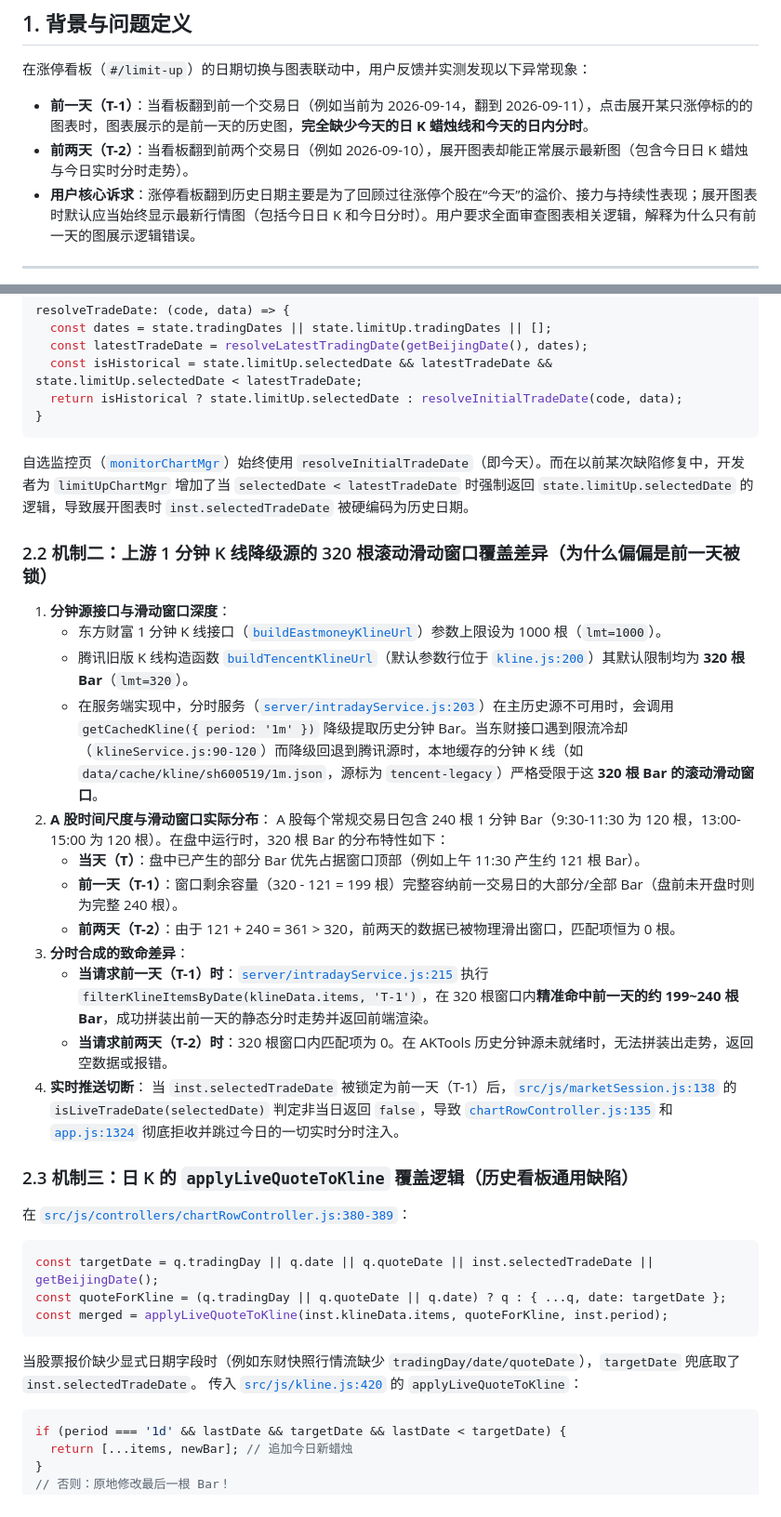
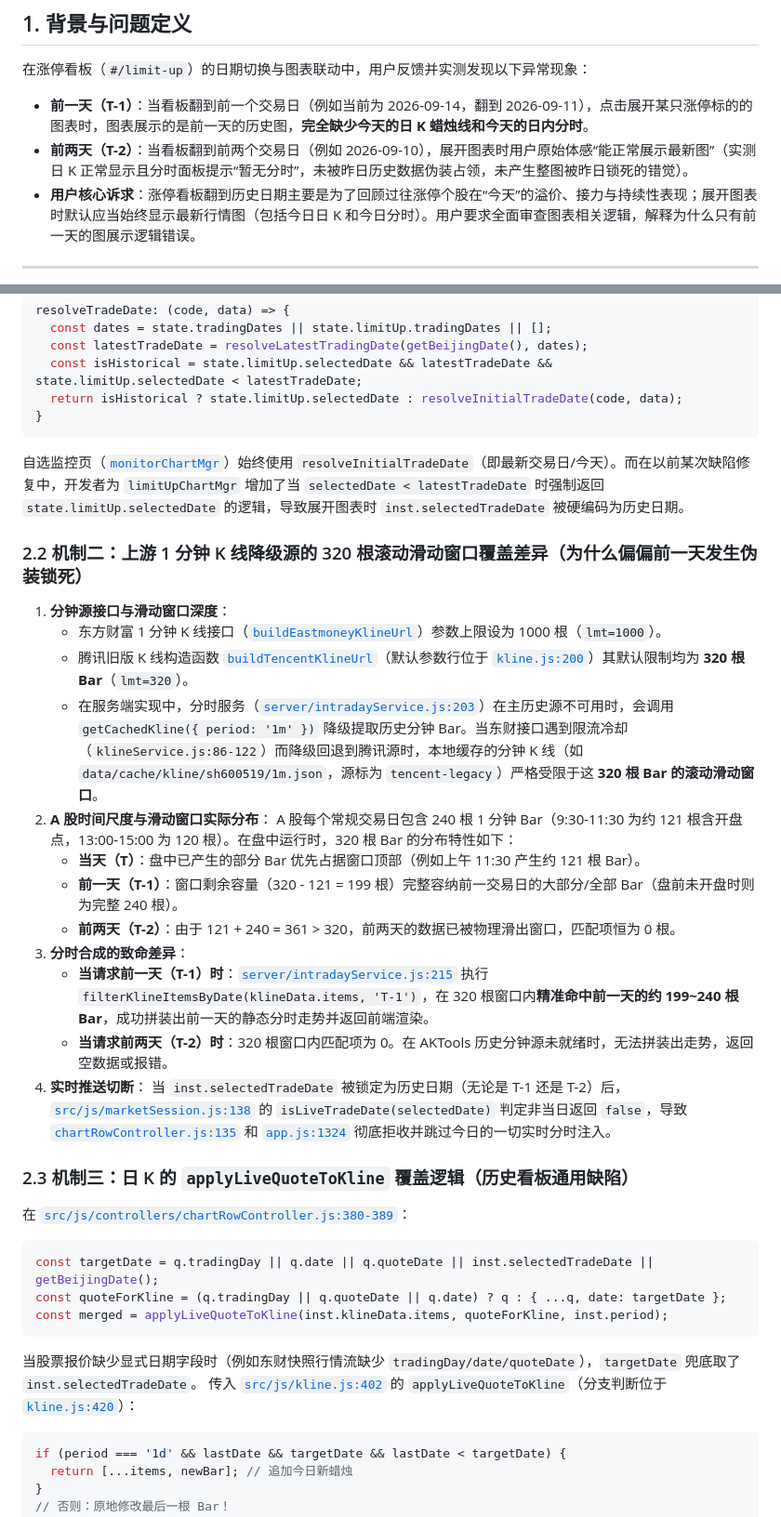
Before and after one commit to SeptYagu/market-voice-alert, a Markdown page: docs/handoff/2026-09-14-limit-up-chart-date-flip-investigation-and-resolution-handoff.md, 2 parts joined by grey strips. Shown at 93% size. Drawn GitHub-style.

Commit message:
docs(handoff): 修正T-2体感表述并精准化历史日期与接口引用行号

````diff
--- a/docs/handoff/2026-09-14-limit-up-chart-date-flip-investigation-and-resolution-handoff.md
+++ b/docs/handoff/2026-09-14-limit-up-chart-date-flip-investigation-and-resolution-handoff.md
@@ -4,7 +4,7 @@
 
 在涨停看板（`#/limit-up`）的日期切换与图表联动中，用户反馈并实测发现以下异常现象：
 - **前一天（T-1）**：当看板翻到前一个交易日（例如当前为 2026-09-14，翻到 2026-09-11），点击展开某只涨停标的的图表时，图表展示的是前一天的历史图，**完全缺少今天的日 K 蜡烛线和今天的日内分时**。
-- **前两天（T-2）**：当看板翻到前两个交易日（例如 2026-09-10），展开图表却能正常展示最新图（包含今日日 K 蜡烛与今日实时分时走势）。
+- **前两天（T-2）**：当看板翻到前两个交易日（例如 2026-09-10），展开图表时用户原始体感“能正常展示最新图”（实测日 K 正常显示且分时面板提示“暂无分时”，未被昨日历史数据伪装占领，未产生整图被昨日锁死的错觉）。
 - **用户核心诉求**：涨停看板翻到历史日期主要是为了回顾过往涨停个股在“今天”的溢价、接力与持续性表现；展开图表时默认应当始终显示最新行情图（包括今日日 K 和今日分时）。用户要求全面审查图表相关逻辑，解释为什么只有前一天的图展示逻辑错误。
 
 ---
@@ -49,16 +49,16 @@ resolveTradeDate: (code, data) => {
   return isHistorical ? state.limitUp.selectedDate : resolveInitialTradeDate(code, data);
 }
 ```
-自选监控页（[`monitorChartMgr`](file:///d:/AiPrograms/project1/market-voice-alert/src/js/app.js#L387-L400)）始终使用 `resolveInitialTradeDate`（即今天）。而在以前某次缺陷修复中，开发者为 `limitUpChartMgr` 增加了当 `selectedDate < latestTradeDate` 时强制返回 `state.limitUp.selectedDate` 的逻辑，导致展开图表时 `inst.selectedTradeDate` 被硬编码为历史日期。
+自选监控页（[`monitorChartMgr`](file:///d:/AiPrograms/project1/market-voice-alert/src/js/app.js#L387-L400)）始终使用 `resolveInitialTradeDate`（即最新交易日/今天）。而在以前某次缺陷修复中，开发者为 `limitUpChartMgr` 增加了当 `selectedDate < latestTradeDate` 时强制返回 `state.limitUp.selectedDate` 的逻辑，导致展开图表时 `inst.selectedTradeDate` 被硬编码为历史日期。
 
-### 2.2 机制二：上游 1 分钟 K 线降级源的 320 根滚动滑动窗口覆盖差异（为什么偏偏是前一天被锁）
+### 2.2 机制二：上游 1 分钟 K 线降级源的 320 根滚动滑动窗口覆盖差异（为什么偏偏前一天发生伪装锁死）
 
 1. **分钟源接口与滑动窗口深度**：
    - 东方财富 1 分钟 K 线接口（[`buildEastmoneyKlineUrl`](file:///d:/AiPrograms/project1/market-voice-alert/server/klineService.js#L40)）参数上限设为 1000 根（`lmt=1000`）。
    - 腾讯旧版 K 线构造函数 [`buildTencentKlineUrl`](file:///d:/AiPrograms/project1/market-voice-alert/src/js/kline.js#L194)（默认参数行位于 [`kline.js:200`](file:///d:/AiPrograms/project1/market-voice-alert/src/js/kline.js#L200)）其默认限制均为 **320 根 Bar**（`lmt=320`）。
-   - 在服务端实现中，分时服务（[`server/intradayService.js:203`](file:///d:/AiPrograms/project1/market-voice-alert/server/intradayService.js#L203)）在主历史源不可用时，会调用 `getCachedKline({ period: '1m' })` 降级提取历史分钟 Bar。当东财接口遇到限流冷却（`klineService.js:90-120`）而降级回退到腾讯源时，本地缓存的分钟 K 线（如 `data/cache/kline/sh600519/1m.json`，源标为 `tencent-legacy`）严格受限于这 **320 根 Bar 的滚动滑动窗口**。
+   - 在服务端实现中，分时服务（[`server/intradayService.js:203`](file:///d:/AiPrograms/project1/market-voice-alert/server/intradayService.js#L203)）在主历史源不可用时，会调用 `getCachedKline({ period: '1m' })` 降级提取历史分钟 Bar。当东财接口遇到限流冷却（`klineService.js:86-122`）而降级回退到腾讯源时，本地缓存的分钟 K 线（如 `data/cache/kline/sh600519/1m.json`，源标为 `tencent-legacy`）严格受限于这 **320 根 Bar 的滚动滑动窗口**。
 2. **A 股时间尺度与滑动窗口实际分布**：
-   A 股每个常规交易日包含 240 根 1 分钟 Bar（9:30-11:30 为 120 根，13:00-15:00 为 120 根）。在盘中运行时，320 根 Bar 的分布特性如下：
+   A 股每个常规交易日包含 240 根 1 分钟 Bar（9:30-11:30 为约 121 根含开盘点，13:00-15:00 为 120 根）。在盘中运行时，320 根 Bar 的分布特性如下：
    - **当天（T）**：盘中已产生的部分 Bar 优先占据窗口顶部（例如上午 11:30 产生约 121 根 Bar）。
    - **前一天（T-1）**：窗口剩余容量（320 - 121 = 199 根）完整容纳前一交易日的大部分/全部 Bar（盘前未开盘时则为完整 240 根）。
    - **前两天（T-2）**：由于 121 + 240 = 361 > 320，前两天的数据已被物理滑出窗口，匹配项恒为 0 根。
@@ -66,7 +66,7 @@ resolveTradeDate: (code, data) => {
    - **当请求前一天（T-1）时**：[`server/intradayService.js:215`](file:///d:/AiPrograms/project1/market-voice-alert/server/intradayService.js#L215) 执行 `filterKlineItemsByDate(klineData.items, 'T-1')`，在 320 根窗口内**精准命中前一天的约 199~240 根 Bar**，成功拼装出前一天的静态分时走势并返回前端渲染。
    - **当请求前两天（T-2）时**：320 根窗口内匹配项为 0。在 AKTools 历史分钟源未就绪时，无法拼装出走势，返回空数据或报错。
 4. **实时推送切断**：
-   当 `inst.selectedTradeDate` 被锁定为前一天（T-1）后，[`src/js/marketSession.js:138`](file:///d:/AiPrograms/project1/market-voice-alert/src/js/marketSession.js#L138) 的 `isLiveTradeDate(selectedDate)` 判定非当日返回 `false`，导致 [`chartRowController.js:135`](file:///d:/AiPrograms/project1/market-voice-alert/src/js/controllers/chartRowController.js#L135) 和 [`app.js:1324`](file:///d:/AiPrograms/project1/market-voice-alert/src/js/app.js#L1324) 彻底拒收并跳过今日的一切实时分时注入。
+   当 `inst.selectedTradeDate` 被锁定为历史日期（无论是 T-1 还是 T-2）后，[`src/js/marketSession.js:138`](file:///d:/AiPrograms/project1/market-voice-alert/src/js/marketSession.js#L138) 的 `isLiveTradeDate(selectedDate)` 判定非当日返回 `false`，导致 [`chartRowController.js:135`](file:///d:/AiPrograms/project1/market-voice-alert/src/js/controllers/chartRowController.js#L135) 和 [`app.js:1324`](file:///d:/AiPrograms/project1/market-voice-alert/src/js/app.js#L1324) 彻底拒收并跳过今日的一切实时分时注入。
 
 ### 2.3 机制三：日 K 的 `applyLiveQuoteToKline` 覆盖逻辑（历史看板通用缺陷）
 
@@ -77,7 +77,7 @@ const quoteForKline = (q.tradingDay || q.quoteDate || q.date) ? q : { ...q, date
 const merged = applyLiveQuoteToKline(inst.klineData.items, quoteForKline, inst.period);
 ```
 当股票报价缺少显式日期字段时（例如东财快照行情流缺少 `tradingDay/date/quoteDate`），`targetDate` 兜底取了 `inst.selectedTradeDate`。
-传入 [`src/js/kline.js:420`](file:///d:/AiPrograms/project1/market-voice-alert/src/js/kline.js#L420) 的 `applyLiveQuoteToKline`：
+传入 [`src/js/kline.js:402`](file:///d:/AiPrograms/project1/market-voice-alert/src/js/kline.js#L402) 的 `applyLiveQuoteToKline`（分支判断位于 [`kline.js:420`](file:///d:/AiPrograms/project1/market-voice-alert/src/js/kline.js#L420)）：
 ```javascript
 if (period === '1d' && lastDate && targetDate && lastDate < targetDate) {
   return [...items, newBar]; // 追加今日新蜡烛
````
